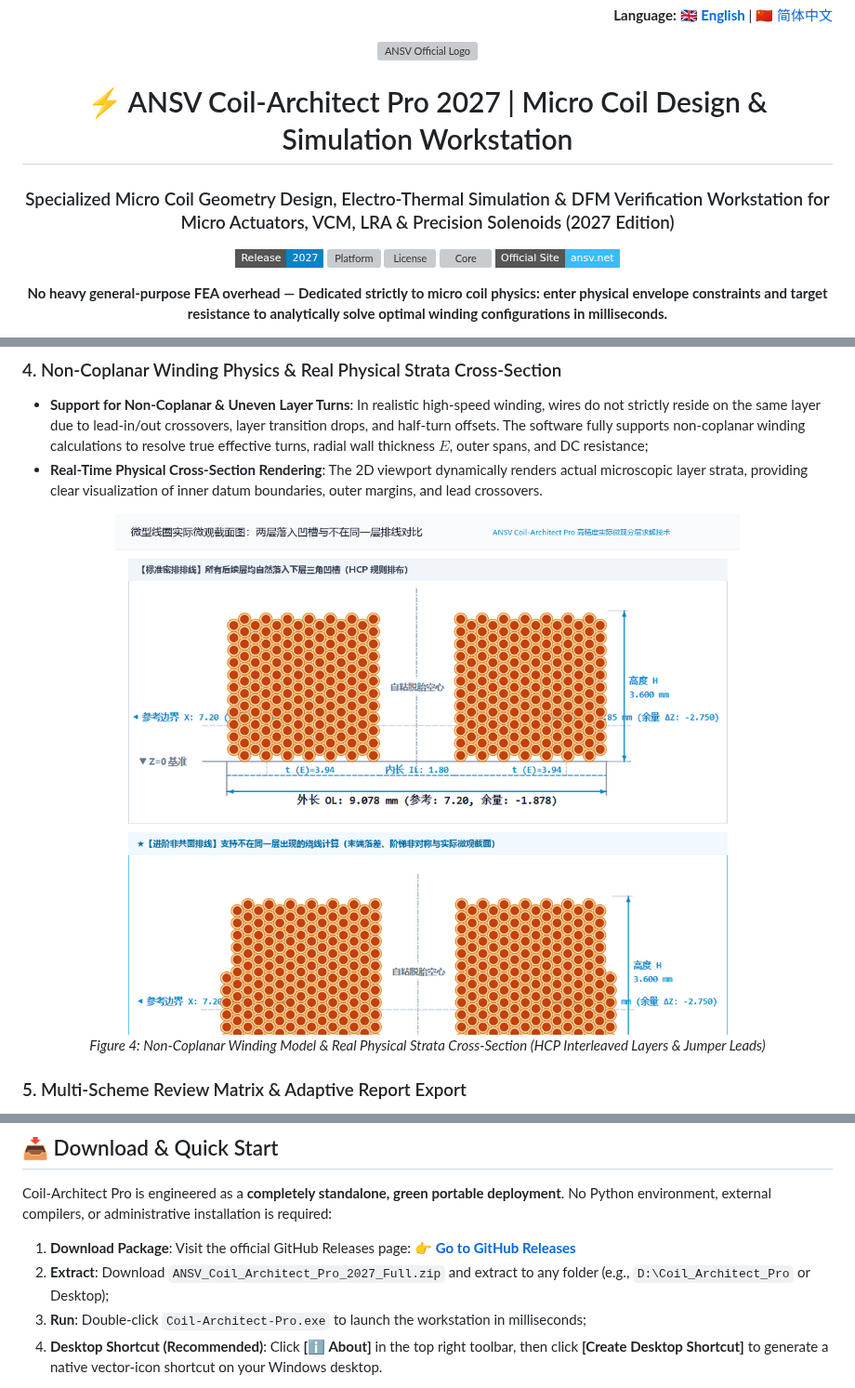
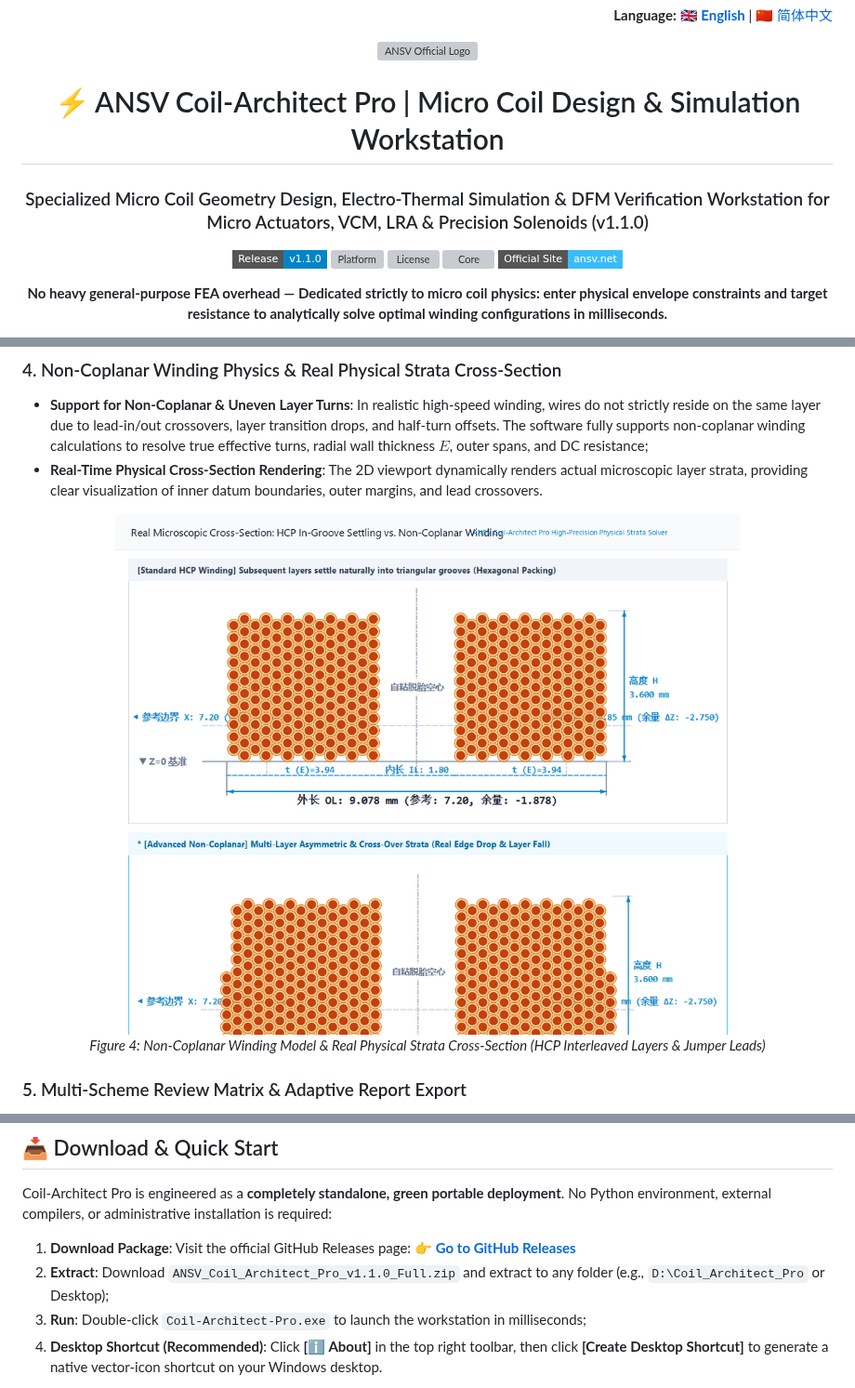
Before and after one commit to tonychen5577-tech/coil-architect, a Markdown page: README.md, 3 parts joined by grey strips. Shown at 93% size. Rendered like a GitHub page; pictures changed too: docs/images/non_coplanar_winding_cross_section_en.png; badges without logos; grey boxes are pictures that could not be loaded.

Commit message:
docs(en): update English non-coplanar winding real cross-section diagram on GitHub main

```diff
--- a/README.md
+++ b/README.md
@@ -8,10 +8,10 @@
 
 <img src="docs/images/ansv_logo.png" alt="ANSV Official Logo" width="128" />
 
-# ⚡ ANSV Coil-Architect Pro 2027 | Micro Coil Design & Simulation Workstation
-### Specialized Micro Coil Geometry Design, Electro-Thermal Simulation & DFM Verification Workstation for Micro Actuators, VCM, LRA & Precision Solenoids (2027 Edition)
+# ⚡ ANSV Coil-Architect Pro | Micro Coil Design & Simulation Workstation
+### Specialized Micro Coil Geometry Design, Electro-Thermal Simulation & DFM Verification Workstation for Micro Actuators, VCM, LRA & Precision Solenoids (v1.1.0)
 
-[![Release](https://img.shields.io/badge/Release-2027-0284C7?style=flat-square&logo=github)](https://github.com/tonychen5577-tech/coil-architect/releases)
+[![Release](https://img.shields.io/badge/Release-v1.1.0-0284C7?style=flat-square&logo=github)](https://github.com/tonychen5577-tech/coil-architect/releases)
 [![Platform](https://img.shields.io/badge/Platform-Windows%2010%20%2F%2011%20(64--bit)-0284C7?style=flat-square&logo=windows)](https://github.com/tonychen5577-tech/coil-architect)
 [![License](https://img.shields.io/badge/License-Commercial%20%2F%20Free%20Evaluation-059669?style=flat-square)](https://github.com/tonychen5577-tech/coil-architect)
 [![Core](https://img.shields.io/badge/Core-C%2B%2B%20%2F%20Cython%20Native-334155?style=flat-square)](https://github.com/tonychen5577-tech/coil-architect)
@@ -182,7 +182,7 @@ Coil-Architect Pro is engineered as a **completely standalone, green portable de
    Visit the official GitHub Releases page:
    👉 **[Go to GitHub Releases](https://github.com/tonychen5577-tech/coil-architect/releases)**
 2. **Extract**:
-   Download `ANSV_Coil_Architect_Pro_2027_Full.zip` and extract to any folder (e.g., `D:\Coil_Architect_Pro` or Desktop);
+   Download `ANSV_Coil_Architect_Pro_v1.1.0_Full.zip` and extract to any folder (e.g., `D:\Coil_Architect_Pro` or Desktop);
 3. **Run**:
    Double-click `Coil-Architect-Pro.exe` to launch the workstation in milliseconds;
 4. **Desktop Shortcut (Recommended)**:
```
Also changed, not shown: 1 other file.
